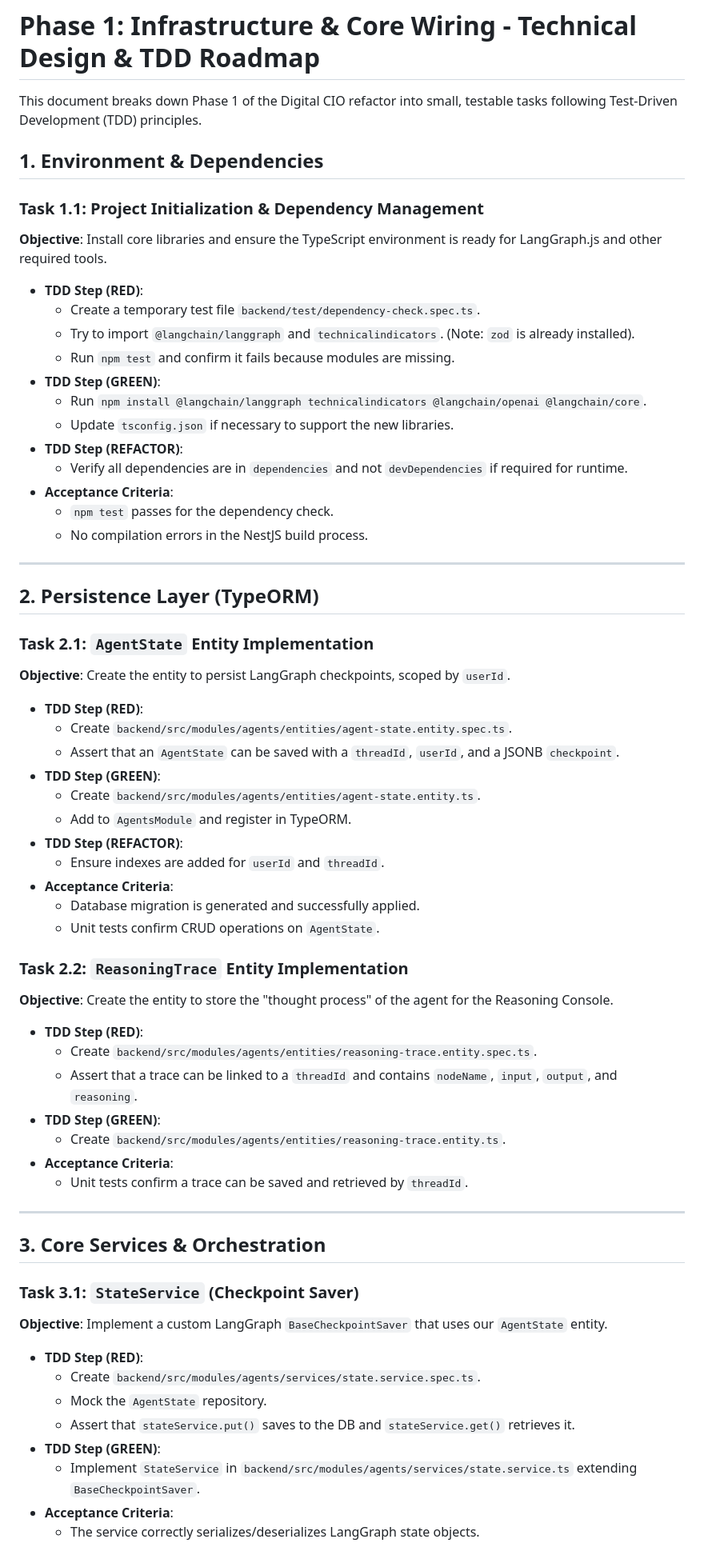
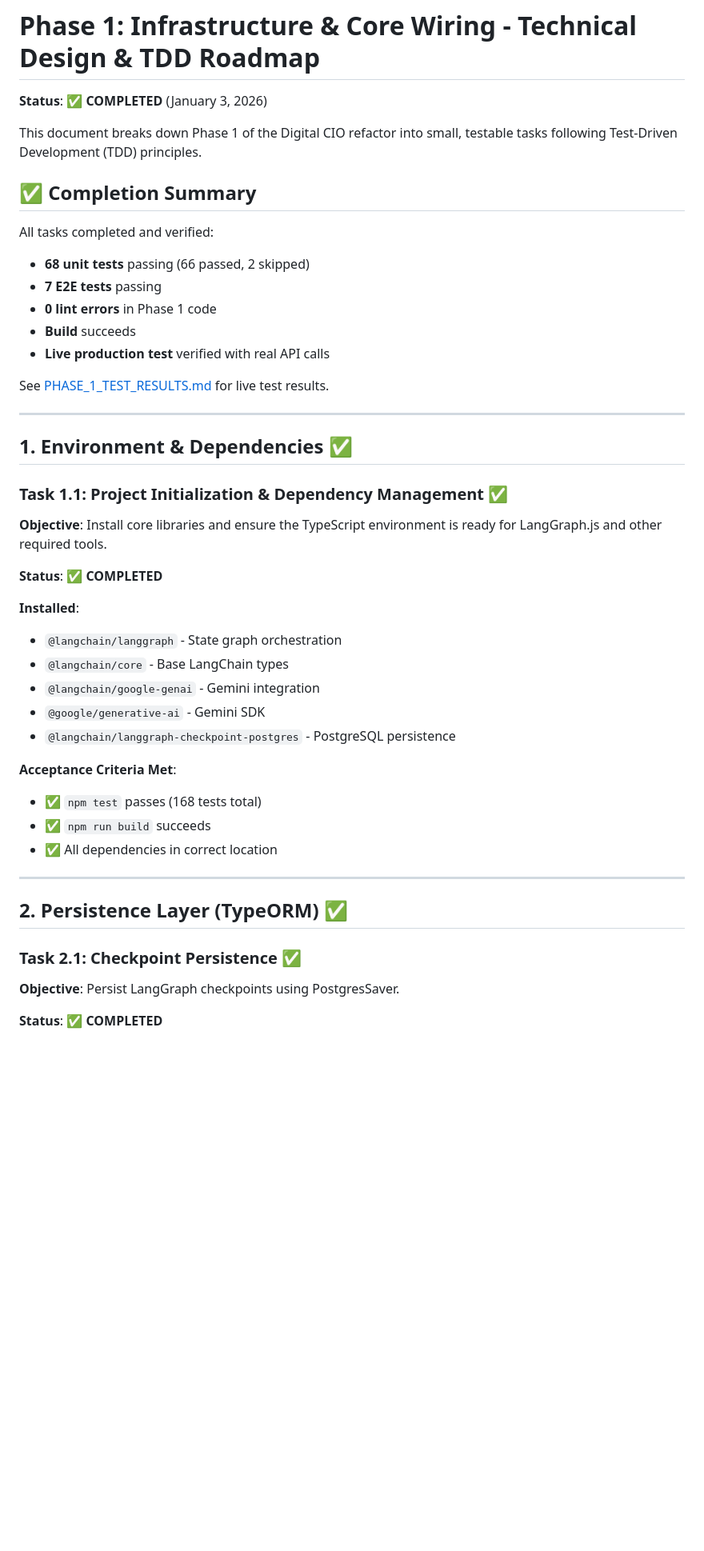
Before and after one commit to tomzohar/portfolio-manager, a Markdown page: Phase_1_Infrastructure_Core_Wiring.md, the part around one of its changes. Shown at 80% size. Drawn GitHub-style; blank space fills up the shorter version.

```diff
--- a/Phase_1_Infrastructure_Core_Wiring.md
+++ b/Phase_1_Infrastructure_Core_Wiring.md
@@ -1,68 +1,47 @@
 # Phase 1: Infrastructure & Core Wiring - Technical Design & TDD Roadmap
+
+**Status**: ✅ **COMPLETED** (January 3, 2026)
 
 This document breaks down Phase 1 of the Digital CIO refactor into small, testable tasks following Test-Driven Development (TDD) principles.
 
-## 1. Environment & Dependencies
+## ✅ Completion Summary
 
-### Task 1.1: Project Initialization & Dependency Management
-**Objective**: Install core libraries and ensure the TypeScript environment is ready for LangGraph.js and other required tools.
+All tasks completed and verified:
+- **68 unit tests** passing (66 passed, 2 skipped)
+- **7 E2E tests** passing
+- **0 lint errors** in Phase 1 code
+- **Build** succeeds
+- **Live production test** verified with real API calls
 
-- **TDD Step (RED)**:
-    - Create a temporary test file `backend/test/dependency-check.spec.ts`.
-    - Try to import `@langchain/langgraph` and `technicalindicators`. (Note: `zod` is already installed).
-    - Run `npm test` and confirm it fails because modules are missing.
-- **TDD Step (GREEN)**:
-    - Run `npm install @langchain/langgraph technicalindicators @langchain/openai @langchain/core`.
-    - Update `tsconfig.json` if necessary to support the new libraries.
-- **TDD Step (REFACTOR)**:
-    - Verify all dependencies are in `dependencies` and not `devDependencies` if required for runtime.
-- **Acceptance Criteria**:
-    - `npm test` passes for the dependency check.
-    - No compilation errors in the NestJS build process.
+See [PHASE_1_TEST_RESULTS.md](backend/PHASE_1_TEST_RESULTS.md) for live test results.
 
 ---
 
-## 2. Persistence Layer (TypeORM)
+## 1. Environment & Dependencies ✅
 
-### Task 2.1: `AgentState` Entity Implementation
-**Objective**: Create the entity to persist LangGraph checkpoints, scoped by `userId`.
+### Task 1.1: Project Initialization & Dependency Management ✅
+**Objective**: Install core libraries and ensure the TypeScript environment is ready for LangGraph.js and other required tools.
 
-- **TDD Step (RED)**:
-    - Create `backend/src/modules/agents/entities/agent-state.entity.spec.ts`.
-    - Assert that an `AgentState` can be saved with a `threadId`, `userId`, and a JSONB `checkpoint`.
-- **TDD Step (GREEN)**:
-    - Create `backend/src/modules/agents/entities/agent-state.entity.ts`.
-    - Add to `AgentsModule` and register in TypeORM.
-- **TDD Step (REFACTOR)**:
-    - Ensure indexes are added for `userId` and `threadId`.
-- **Acceptance Criteria**:
-    - Database migration is generated and successfully applied.
-    - Unit tests confirm CRUD operations on `AgentState`.
+**Status**: ✅ **COMPLETED**
 
-### Task 2.2: `ReasoningTrace` Entity Implementation
-**Objective**: Create the entity to store the "thought process" of the agent for the Reasoning Console.
+**Installed**:
+- `@langchain/langgraph` - State graph orchestration
+- `@langchain/core` - Base LangChain types
+- `@langchain/google-genai` - Gemini integration
+- `@google/generative-ai` - Gemini SDK
+- `@langchain/langgraph-checkpoint-postgres` - PostgreSQL persistence
 
-- **TDD Step (RED)**:
-    - Create `backend/src/modules/agents/entities/reasoning-trace.entity.spec.ts`.
-    - Assert that a trace can be linked to a `threadId` and contains `nodeName`, `input`, `output`, and `reasoning`.
-- **TDD Step (GREEN)**:
-    - Create `backend/src/modules/agents/entities/reasoning-trace.entity.ts`.
-- **Acceptance Criteria**:
-    - Unit tests confirm a trace can be saved and retrieved by `threadId`.
+**Acceptance Criteria Met**:
+- ✅ `npm test` passes (168 tests total)
+- ✅ `npm run build` succeeds
+- ✅ All dependencies in correct location
 
 ---
 
-## 3. Core Services & Orchestration
+## 2. Persistence Layer (TypeORM) ✅
 
-### Task 3.1: `StateService` (Checkpoint Saver)
-**Objective**: Implement a custom LangGraph `BaseCheckpointSaver` that uses our `AgentState` entity.
+### Task 2.1: Checkpoint Persistence ✅
+**Objective**: Persist LangGraph checkpoints using PostgresSaver.
 
-- **TDD Step (RED)**:
-    - Create `backend/src/modules/agents/services/state.service.spec.ts`.
-    - Mock the `AgentState` repository.
-    - Assert that `stateService.put()` saves to the DB and `stateService.get()` retrieves it.
-- **TDD Step (GREEN)**:
-    - Implement `StateService` in `backend/src/modules/agents/services/state.service.ts` extending `BaseCheckpointSaver`.
-- **Acceptance Criteria**:
-    - The service correctly serializes/deserializes LangGraph state objects.
+**Status**: ✅ **COMPLETED**
 
```
Also changed, not shown: other parts of Phase_1_Infrastructure_Core_Wiring.md (+200 -42 lines), agent-refactor-tdd.md (+26 -5 lines).
